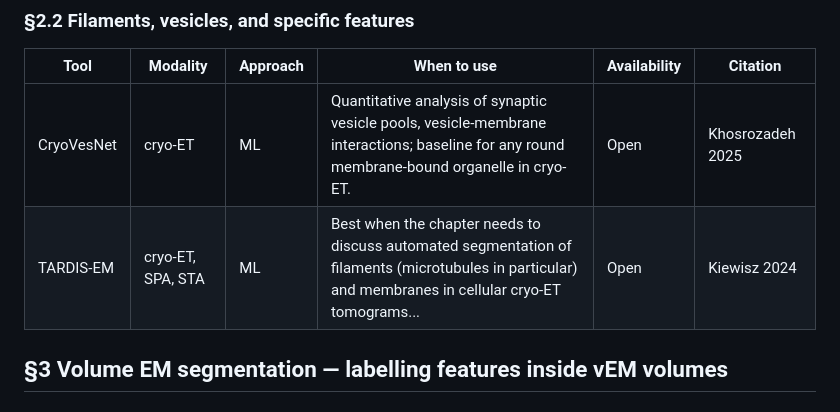
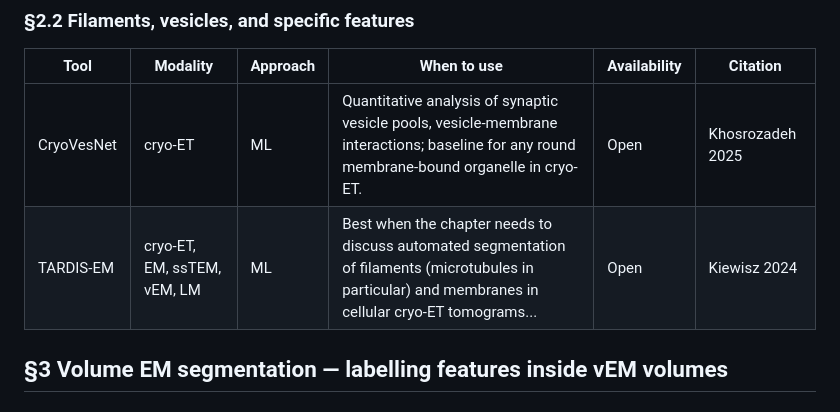
Before and after one commit to RRobert92/EM_ML_Segmentation_Tools_Overview, a Markdown page: chapter-table1.md, the part around the change. GitHub-like rendering.

```diff
--- a/chapter-table1.md
+++ b/chapter-table1.md
@@ -102,7 +102,7 @@
 | Tool | Modality | Approach | When to use | Availability | Citation |
 |---|---|---|---|---|---|
 | CryoVesNet | cryo-ET | ML | Quantitative analysis of synaptic vesicle pools, vesicle-membrane interactions; baseline for any round membrane-bound organelle in cryo-ET. | Open | Khosrozadeh 2025 |
-| TARDIS-EM | cryo-ET, SPA, STA | ML | Best when the chapter needs to discuss automated segmentation of filaments (microtubules in particular) and membranes in cellular cryo-ET tomograms... | Open | Kiewisz 2024 |
+| TARDIS-EM | cryo-ET, EM, ssTEM, vEM, LM | ML | Best when the chapter needs to discuss automated segmentation of filaments (microtubules in particular) and membranes in cellular cryo-ET tomograms... | Open | Kiewisz 2024 |
 
 ## §3 Volume EM segmentation — labelling features inside vEM volumes
 
```
